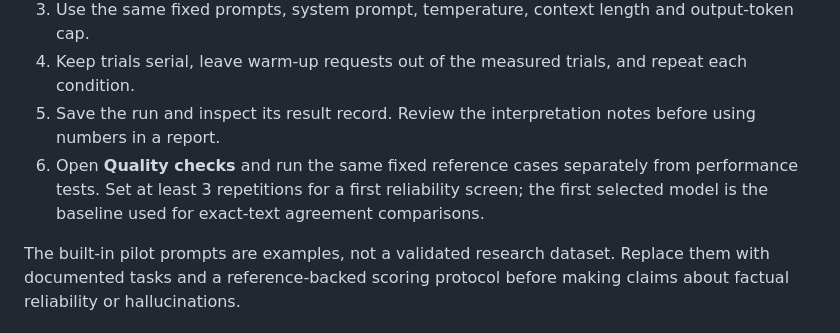
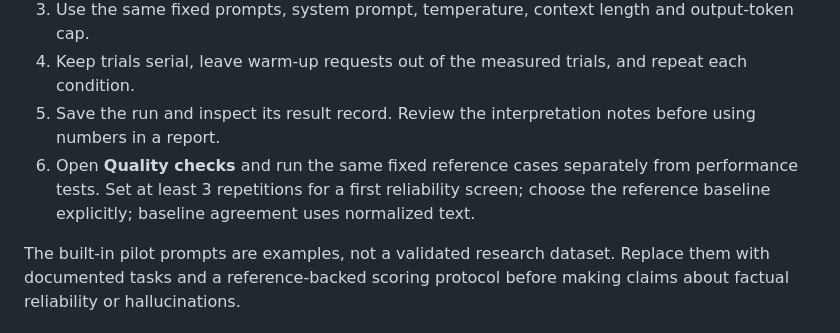
Before and after one commit to dis-craft/LLM-observatory, a Markdown page: README.md, the part around the change. GitHub-like rendering.

Commit message:
Document explicit baseline selection in quality benchmark

```diff
--- a/README.md
+++ b/README.md
@@ -54,7 +54,7 @@ The server binds to loopback (127.0.0.1) by default. Do not bind it to all netwo
 3. Use the same fixed prompts, system prompt, temperature, context length and output-token cap.
 4. Keep trials serial, leave warm-up requests out of the measured trials, and repeat each condition.
 5. Save the run and inspect its result record. Review the interpretation notes before using numbers in a report.
-6. Open **Quality checks** and run the same fixed reference cases separately from performance tests. Set at least 3 repetitions for a first reliability screen; the first selected model is the baseline used for exact-text agreement comparisons.
+6. Open **Quality checks** and run the same fixed reference cases separately from performance tests. Set at least 3 repetitions for a first reliability screen; choose the reference baseline explicitly; baseline agreement uses normalized text.
 
 The built-in pilot prompts are examples, not a validated research dataset. Replace them with documented tasks and a reference-backed scoring protocol before making claims about factual reliability or hallucinations.
 
```
